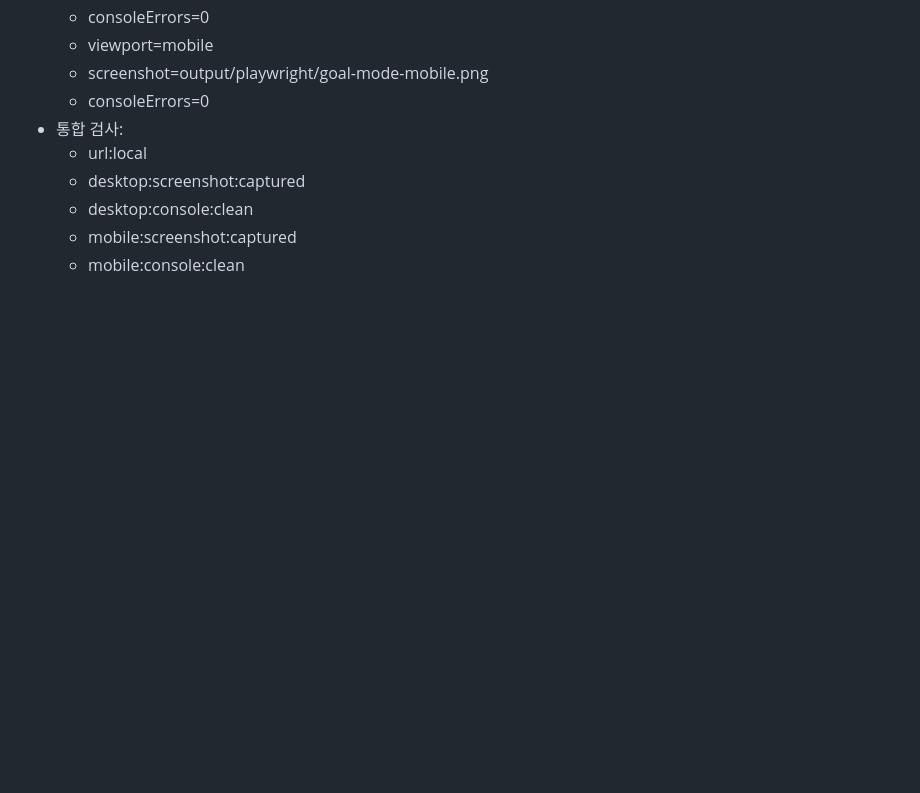
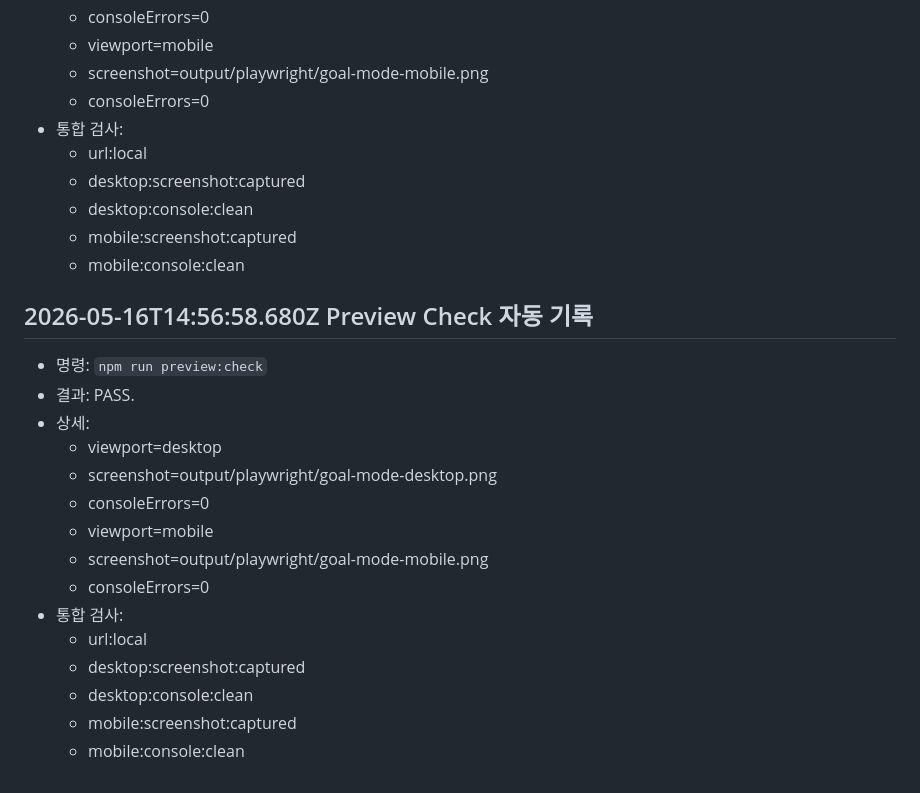
Before and after one commit to jaeha81/JH-AI-Dev-Nexus, a Markdown page: llm-wiki/validation-log.md, the part around the change. Drawn GitHub-style; blank space fills up the shorter version.

Commit message:
docs(llm-wiki): log handoff context, panel UX, modules registry sessions
- current-state/handoff-prompt/session-brief: record 3 sessions
  (handoff context collector, panel summary+details UX, modules CLI/API)
- validation-log: append 5 preview:check PASS auto-records on 2026-05-16

```diff
--- a/llm-wiki/validation-log.md
+++ b/llm-wiki/validation-log.md
@@ -802,3 +802,20 @@ notify=discord status=skipped reason=Missing required secrets.
   - desktop:console:clean
   - mobile:screenshot:captured
   - mobile:console:clean
+
+## 2026-05-16T14:56:58.680Z Preview Check 자동 기록
+- 명령: `npm run preview:check`
+- 결과: PASS.
+- 상세:
+  - viewport=desktop
+  - screenshot=output/playwright/goal-mode-desktop.png
+  - consoleErrors=0
+  - viewport=mobile
+  - screenshot=output/playwright/goal-mode-mobile.png
+  - consoleErrors=0
+- 통합 검사:
+  - url:local
+  - desktop:screenshot:captured
+  - desktop:console:clean
+  - mobile:screenshot:captured
+  - mobile:console:clean
```
